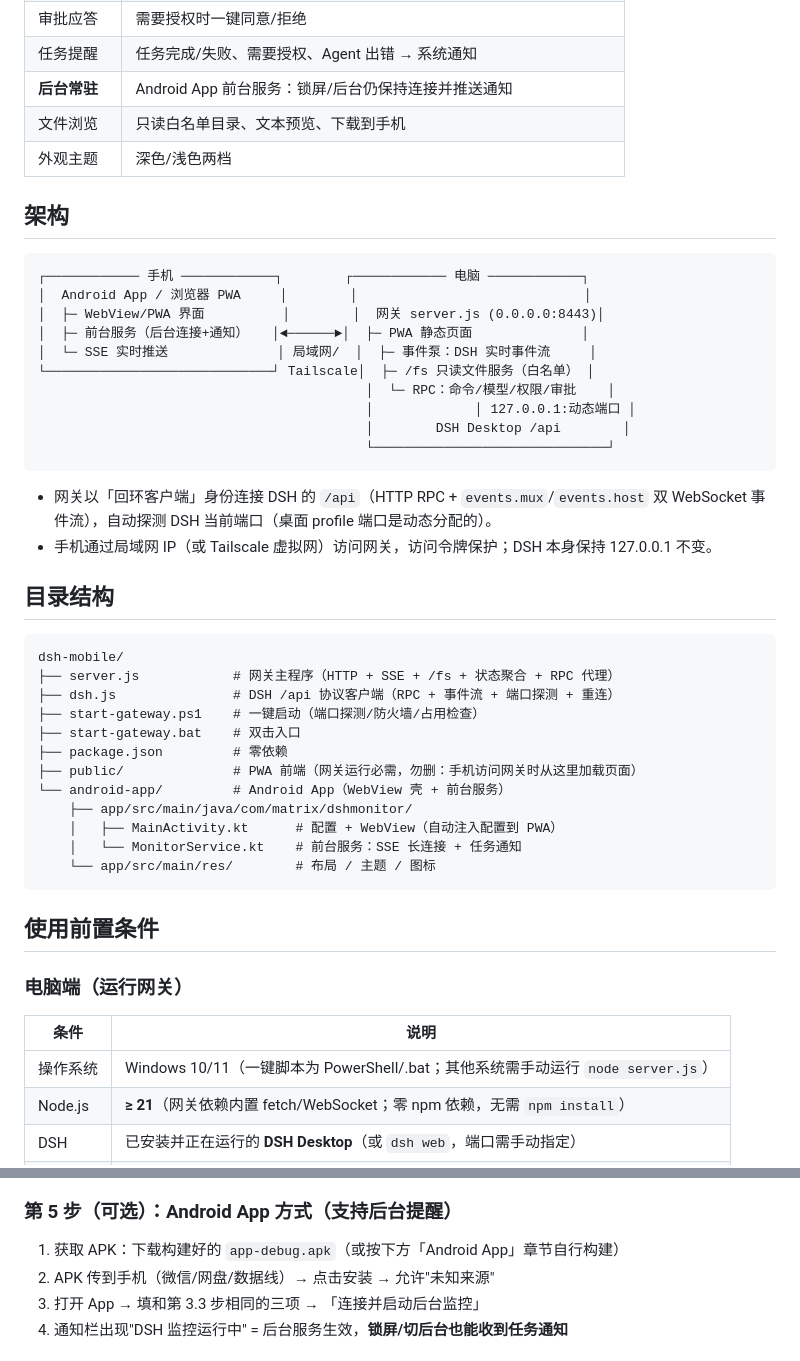
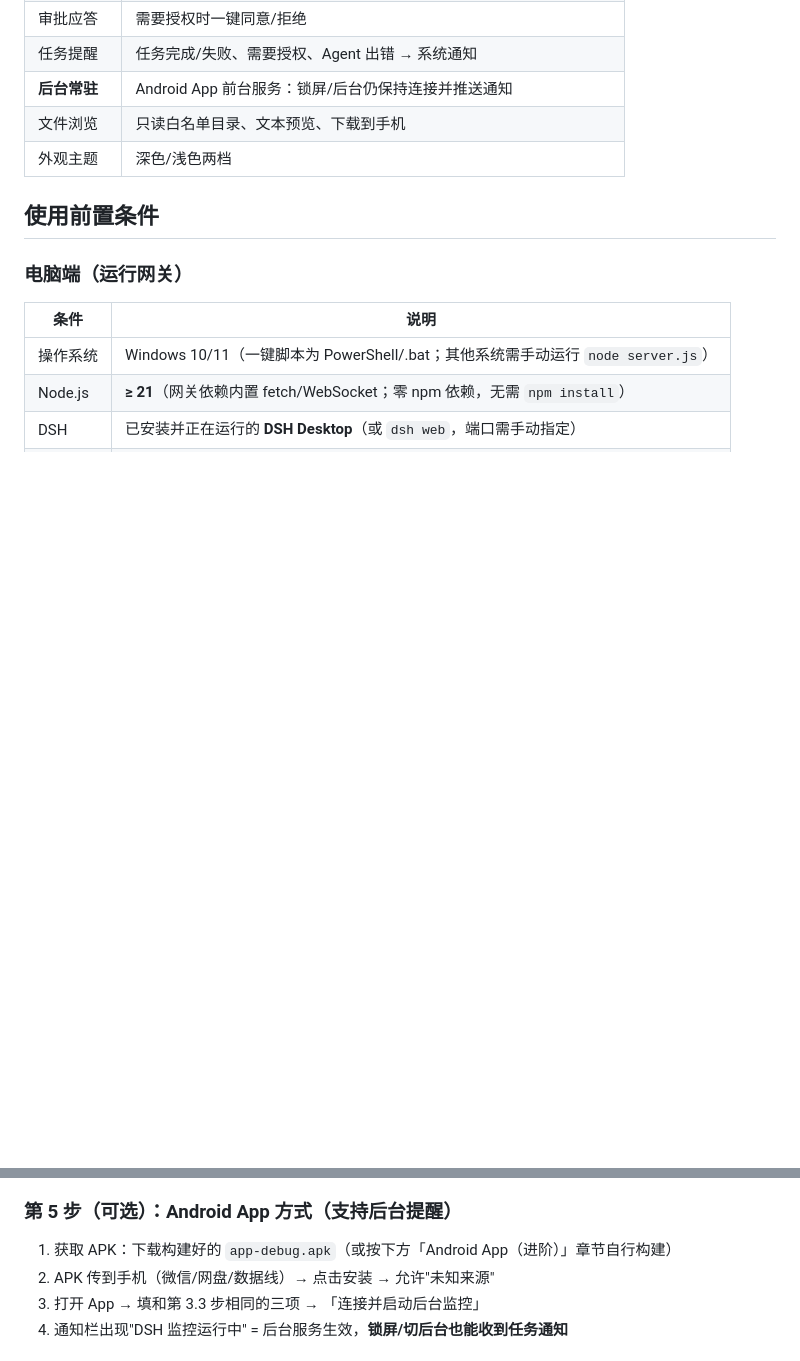
Before and after one commit to Matrix2097/dsh-mobile, a Markdown page: README.md, 2 parts joined by grey strips. Drawn GitHub-style; blank space fills up the shorter version.

````diff
--- a/README.md
+++ b/README.md
@@ -20,41 +20,6 @@
 | 文件浏览 | 只读白名单目录、文本预览、下载到手机 |
 | 外观主题 | 深色/浅色两档 |
 
-## 架构
-
-```
-┌──────────── 手机 ────────────┐        ┌──────────── 电脑 ────────────┐
-│  Android App / 浏览器 PWA     │        │                             │
-│  ├─ WebView/PWA 界面          │        │  网关 server.js (0.0.0.0:8443)│
-│  ├─ 前台服务（后台连接+通知）   │◄──────►│  ├─ PWA 静态页面              │
-│  └─ SSE 实时推送              │ 局域网/  │  ├─ 事件泵：DSH 实时事件流     │
-└─────────────────────────────┘ Tailscale│  ├─ /fs 只读文件服务（白名单） │
-                                          │  └─ RPC：命令/模型/权限/审批    │
-                                          │             │ 127.0.0.1:动态端口 │
-                                          │        DSH Desktop /api        │
-                                          └──────────────────────────────┘
-```
-
-- 网关以「回环客户端」身份连接 DSH 的 `/api`（HTTP RPC + `events.mux`/`events.host` 双 WebSocket 事件流），自动探测 DSH 当前端口（桌面 profile 端口是动态分配的）。
-- 手机通过局域网 IP（或 Tailscale 虚拟网）访问网关，访问令牌保护；DSH 本身保持 127.0.0.1 不变。
-
-## 目录结构
-
-```
-dsh-mobile/
-├── server.js            # 网关主程序（HTTP + SSE + /fs + 状态聚合 + RPC 代理）
-├── dsh.js               # DSH /api 协议客户端（RPC + 事件流 + 端口探测 + 重连）
-├── start-gateway.ps1    # 一键启动（端口探测/防火墙/占用检查）
-├── start-gateway.bat    # 双击入口
-├── package.json         # 零依赖
-├── public/              # PWA 前端（网关运行必需，勿删：手机访问网关时从这里加载页面）
-└── android-app/         # Android App（WebView 壳 + 前台服务）
-    ├── app/src/main/java/com/matrix/dshmonitor/
-    │   ├── MainActivity.kt      # 配置 + WebView（自动注入配置到 PWA）
-    │   └── MonitorService.kt    # 前台服务：SSE 长连接 + 任务通知
-    └── app/src/main/res/        # 布局 / 主题 / 图标
-```
-
 ## 使用前置条件
 
 ### 电脑端（运行网关）
@@ -164,7 +129,7 @@ dsh-mobile/
 
 ### 第 5 步（可选）：Android App 方式（支持后台提醒）
 
-1. 获取 APK：下载构建好的 `app-debug.apk`（或按下方「Android App」章节自行构建）
+1. 获取 APK：下载构建好的 `app-debug.apk`（或按下方「Android App（进阶）」章节自行构建）
 2. APK 传到手机（微信/网盘/数据线）→ 点击安装 → 允许"未知来源"
 3. 打开 App → 填和第 3.3 步相同的三项 → 「连接并启动后台监控」
 4. 通知栏出现"DSH 监控运行中" = 后台服务生效，**锁屏/切后台也能收到任务通知**
````
Also changed, not shown: other parts of README.md (+77 -1 lines).
